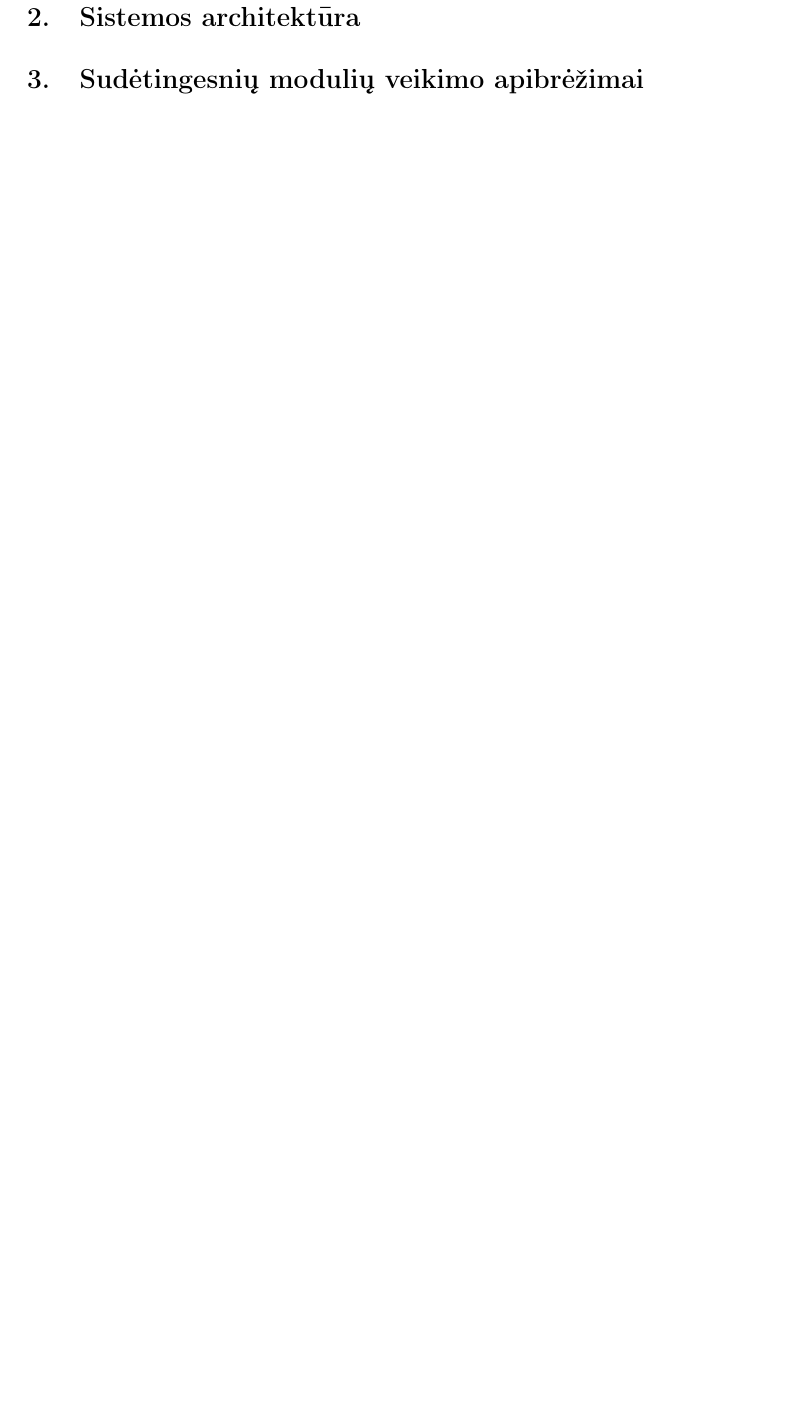
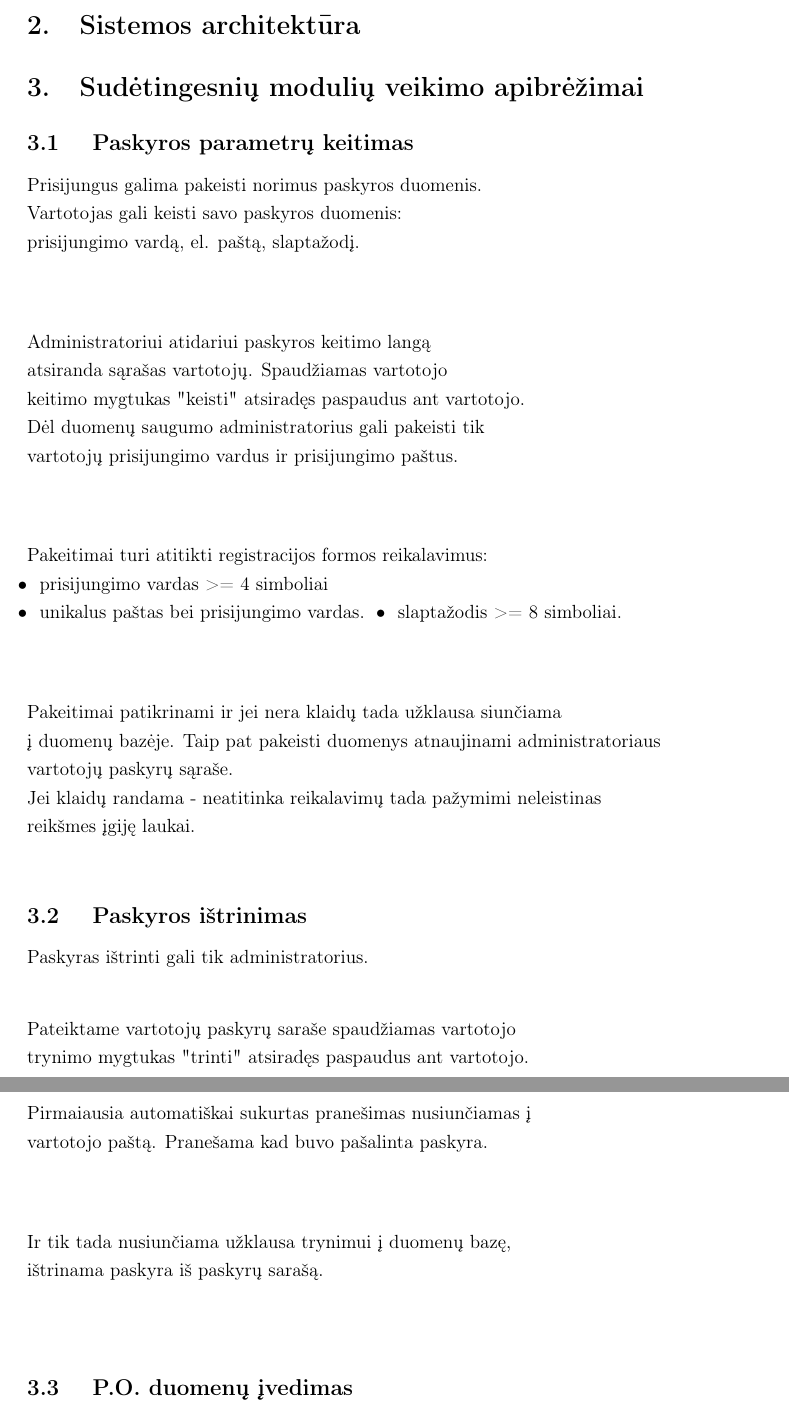
Before and after one commit to biosawmill/Bio_sawmill_st, a LaTeX document (3lab/Programų sistemos projektas.tex): part of page 3 of 3 before the commit and two parts of pages 3 and 4 of 5 after it, the two joined at a grey line, cut so that both start at the same text, the shorter picture padded with empty space. Compiled offline with pdfLaTeX.

Commit message:
Aprašiau sistemos modelius

```diff
--- a/3lab/Programų sistemos projektas.tex
+++ b/3lab/Programų sistemos projektas.tex
@@ -89,5 +89,48 @@ Vilnius \ \  2015
 \clearpage
 
 \section{Duomenų bazės struktūra}
+
+
 \section{Sistemos architektūra}
+
+
 \section{Sudėtingesnių modulių veikimo apibrėžimai}
+
+\subsection{ Paskyros parametrų keitimas }
+Prisijungus galima pakeisti norimus paskyros duomenis.\\
+Vartotojas gali keisti savo paskyros duomenis: \\
+	prisijungimo vardą, el. paštą, slaptažodį. \\\\
+
+Administratoriui atidariui paskyros keitimo langą\\
+atsiranda sąrašas vartotojų. Spaudžiamas vartotojo \\
+keitimo mygtukas "keisti" atsiradęs paspaudus ant vartotojo.\\
+Dėl duomenų saugumo administratorius gali pakeisti tik\\
+vartotojų prisijungimo vardus ir prisijungimo paštus. \\\\
+
+Pakeitimai turi atitikti registracijos formos reikalavimus: \\
+	\tabitem prisijungimo vardas >= 4 simboliai\\
+	\tabitem unikalus paštas bei prisijungimo vardas.
+    \tabitem slaptažodis >= 8 simboliai. \\\\
+
+Pakeitimai patikrinami ir jei nera klaidų tada užklausa siunčiama \\
+į duomenų bazėje. Taip pat pakeisti duomenys atnaujinami administratoriaus \\
+vartotojų paskyrų sąraše. \\
+Jei klaidų randama - neatitinka reikalavimų tada pažymimi neleistinas \\
+reikšmes įgiję laukai.\\
+
+
+\subsection{ Paskyros ištrinimas }
+
+Paskyras ištrinti gali tik administratorius.\\
+
+Pateiktame vartotojų paskyrų saraše spaudžiamas vartotojo \\
+trynimo mygtukas "trinti" atsiradęs paspaudus ant vartotojo.\\\\
+
+Pirmaiausia automatiškai sukurtas pranešimas nusiunčiamas į \\
+vartotojo paštą. Pranešama kad buvo pašalinta paskyra. \\\\
+
+Ir tik tada nusiunčiama užklausa trynimui į duomenų bazę, \\
+ištrinama paskyra iš paskyrų sarašą. \\\\
+
+
+\subsection{ P.O. duomenų įvedimas }
```
Also changed, not shown: 2lab/Analizes_modelis.tex (+3 -3 lines), 3lab/Programų sistemos projektas.pdf, 3lab/Programų sistemos projektas.tex (40 more changed lines), 5 other files.
